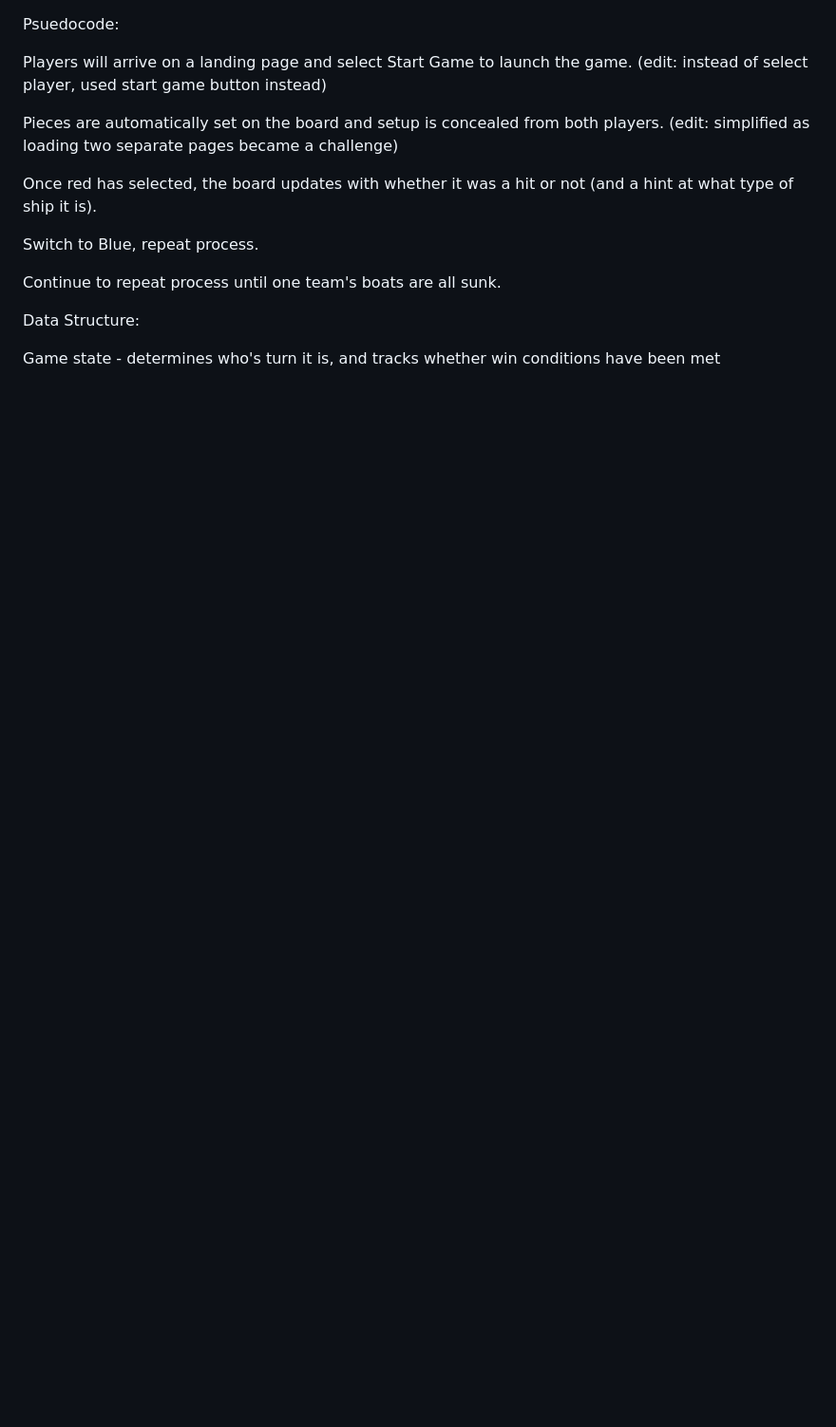
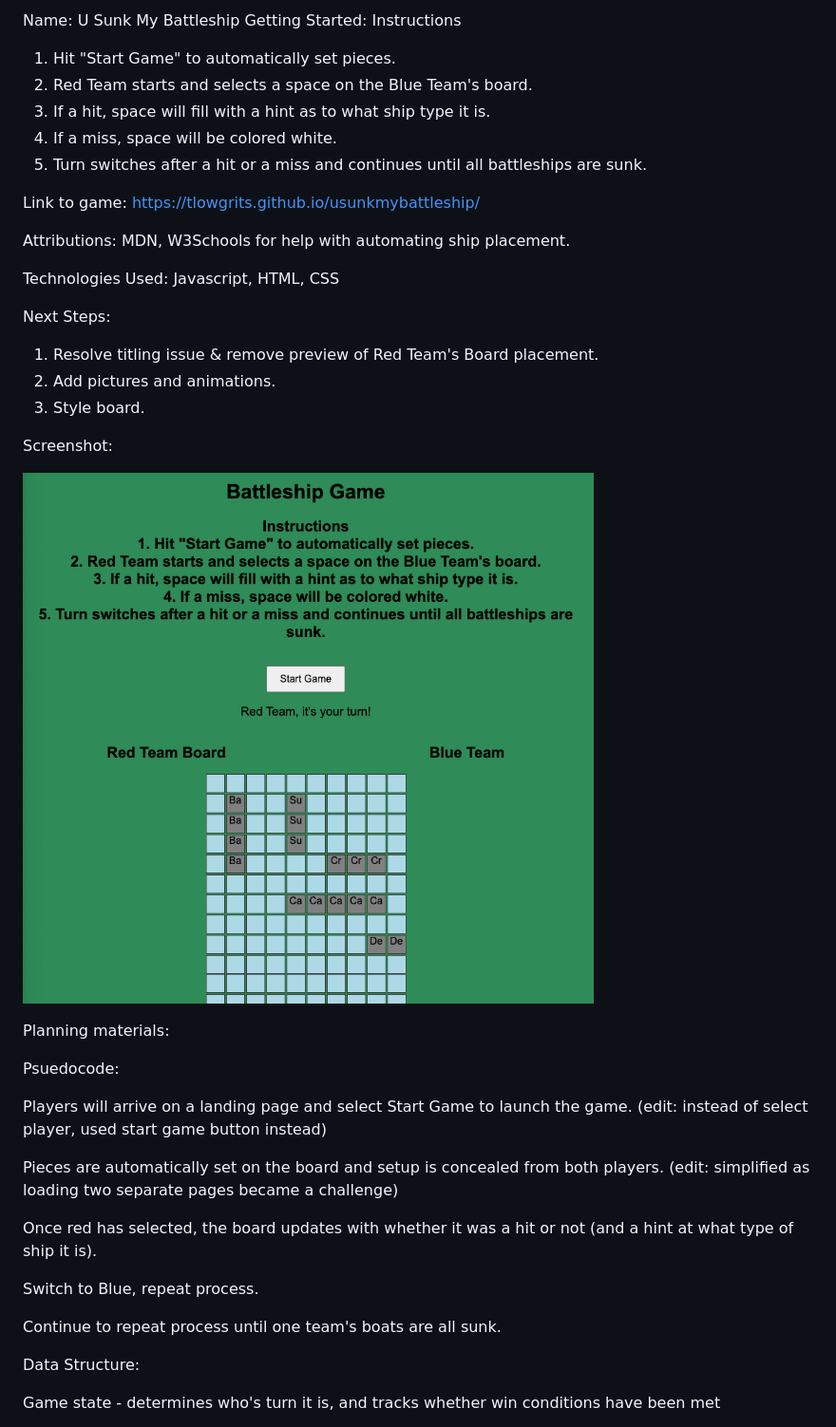
Before and after one commit to tlowgrits/usunkmybattleship, a Markdown page: README.md, the part around the change. Shown: that part at 95% size. GitHub-like rendering; pictures changed too: assets/Screen Shot 2024-09-28 at 9.15.10 AM.png (added); blank space fills up the shorter version.

```diff
--- a/README.md
+++ b/README.md
@@ -1,3 +1,48 @@
+Name: U Sunk My Battleship
+Getting Started:
+Instructions
+1. Hit "Start Game" to automatically set pieces.
+2. Red Team starts and selects a space on the Blue Team's board.
+3. If a hit, space will fill with a hint as to what ship type it is.
+4. If a miss, space will be colored white.
+5. Turn switches after a hit or a miss and continues until all battleships are sunk.
+
+Link to game: https://tlowgrits.github.io/usunkmybattleship/
+
+Attributions: MDN, W3Schools for help with automating ship placement.
+
+Technologies Used: Javascript, HTML, CSS
+
+Next Steps:
+1. Resolve titling issue & remove preview of Red Team's Board placement.
+2. Add pictures and animations.
+3. Style board.
+
+Screenshot:
+
+![screenshot of program](<assets/Screen Shot 2024-09-28 at 9.15.10 AM.png>)
+
+
+
+
+
+
+
+
+
+
+
+
+
+
+
+
+
+
+
+
+Planning materials:
+
 Psuedocode:
 
 Players will arrive on a landing page and select Start Game to launch the game. (edit: instead of select player, used start game button instead)
```
Also changed, not shown: 2 other files.
